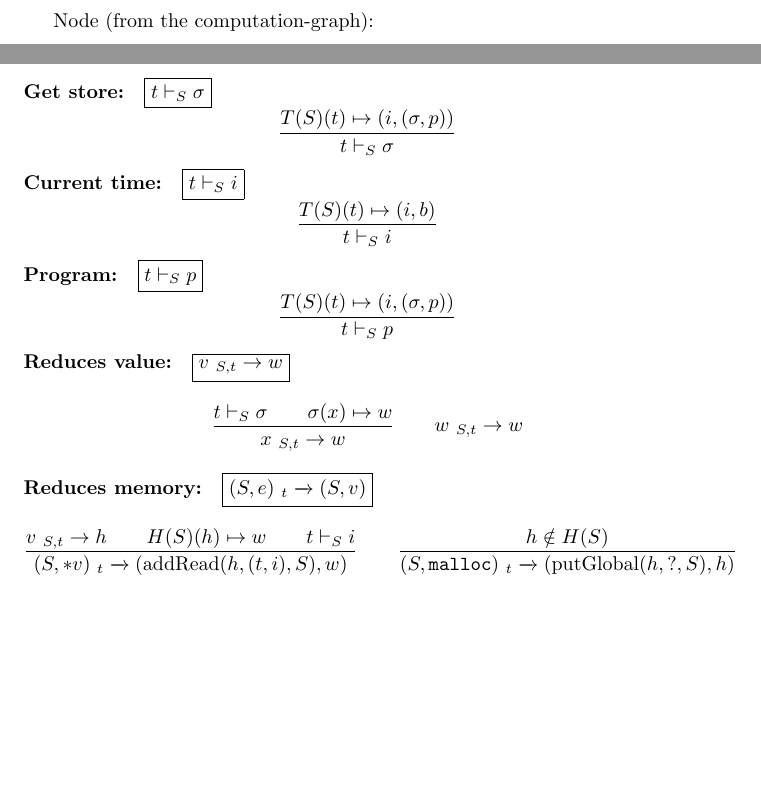
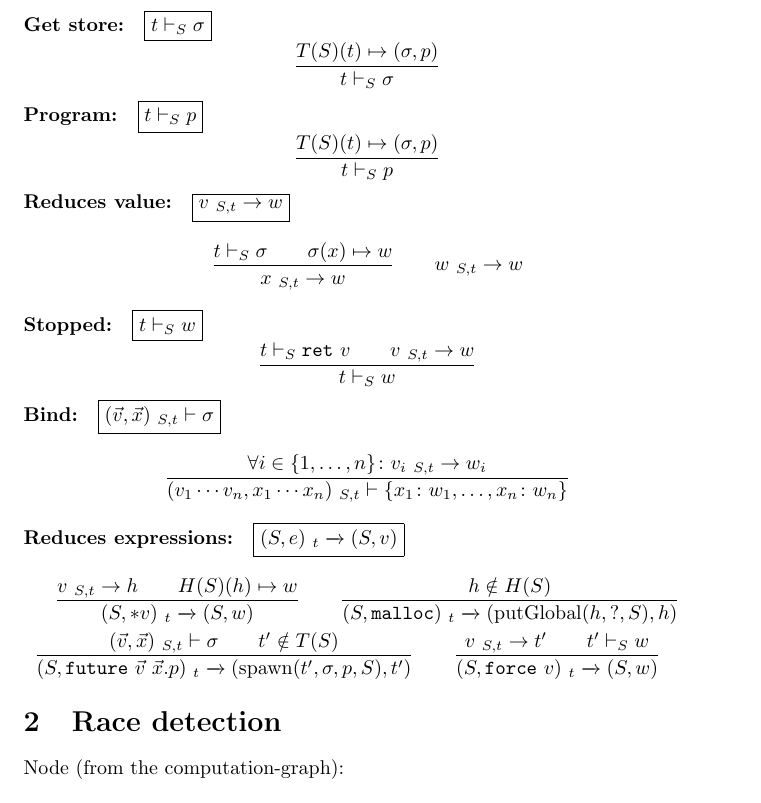
Before and after one commit to cogumbreiro/gorn-coq, a LaTeX document (figs-only.tex): two parts of pages 2 and 3 of 3 before the commit and part of page 3 of 4 after it, the two joined at a grey line, cut so that both start at the same text, the shorter picture padded with empty space. Compiled offline with pdfLaTeX.

Commit message:
Updated figs only with the new semantics.

```diff
--- a/figs-only.tex
+++ b/figs-only.tex
@@ -37,7 +37,8 @@
 \newcommand{\Put}[2]{\{{#1}:={#2}\}}
 
 \newcommand{\putGlobal}[3]{\mathrm{putGlobal}({#1},{#2},{#3})}
-\newcommand{\addRead}[3]{\mathrm{addRead}({#1},{#2},{#3})}
+\newcommand{\spawn}[4]{\mathrm{spawn}({#1},{#2},{#3},{#4})}
+
 
 \newcommand{\Inst}{i}
 \newcommand{\CALL}[3][\Reg]{{#1}=\mathtt{call}\ {#2}({#3})}
@@ -46,12 +47,11 @@
 \newcommand{\MALLOC}[1][\Reg]{{#1} = \mathtt{malloc}}
 \newcommand{\FUTURE}[3][\Reg]{{#1} = \mathtt{future}\ {#2}({#3})}
 \newcommand{\FORCE}[2][\Val]{\mathtt{force}\ {#1}}
-\newcommand{\RET}[1][\Val]{\mathtt{ret}\ {#1}}
+\newcommand{\Ret}[1][\Val]{\mathtt{ret}\ {#1}}
 \newcommand{\BR}[3][\Val]{\mathtt{br}\ {#1}\ {#2}\ {#3}}
 \newcommand{\OP}[2][\Reg]{{#1}\ =\ {#2}}
 \newcommand{\Nil}{\mathtt{nil}}
 \newcommand{\Args}{A}
-\newcommand{\Bind}[2][\FName]{\mathrm{bind}({#1},{#2})}
 \newcommand{\Op}{o}
 \newcommand{\Var}{x}
 \newcommand{\Exp}{e}
@@ -70,6 +70,14 @@
 \newcommand{\Nodes}{l}
 \newcommand{\AccessMap}{A}
 
+\newcommand{\Local}[1][\State]{\vdash_{#1}}
+\newcommand{\Time}[1][\State]{\vdash_{#1}}
+\newcommand{\Program}[1][\State]{\vdash_{#1}}
+\newcommand{\VReduces}[2][\State]{\ _{{#1},{#2}}\Reduces}
+\newcommand{\Stopped}[1][\State]{\vdash_{#1}}
+\newcommand{\Bind}[2][\State]{\ _{{#1},{#2}}\vdash}
+
+
 \newcommand{\grmor}{|}
 \newcommand{\Grmor}{\ \grmor\ }
 \newcommand{\Grmeq}{::=}
@@ -160,3 +174,102 @@ $$
+\noindent
+\textbf{Get store:}\quad\fbox{$\TName \Local \Store$}
+$$
+\frac{
+  \TaskMap(\State)(\TName) \mapsto (\Store,\Prog)
+}{
+  \TName \Local \Store
+}
+$$
+
+\noindent
+\textbf{Program:}\quad\fbox{$\TName \Program \Prog$}
+$$
+\frac{
+  \TaskMap(\State)(\TName) \mapsto (\Store,\Prog)
+}{
+  \TName \Program \Prog
+}
+$$
+
+
+\noindent
+\textbf{Reduces value:}\quad\fbox{$\Val \VReduces \TName \Word$}
+  %
+  $$
+  \frac{
+    \TName \Local \Store \qquad \Store(\Var) \mapsto \Word
+  }{
+    \Var \VReduces \TName \Word
+  }
+  \qquad
+  \Word \VReduces \TName \Word
+  $$
+  %
+
+\noindent
+\textbf{Stopped:}\quad\fbox{$\TName \Stopped \Word$}
+  %
+  $$
+  \frac{
+    \TName \Program \Ret
+    \qquad
+    \Val \VReduces \TName \Word
+  }{
+    \TName \Stopped \Word
+  }
+  $$
+  %
+
+
+\noindent
+\textbf{Bind:}\quad\fbox{$(\vec\Val,\vec\Var) \Bind \TName \Store$}
+  %
+  $$
+  \frac{
+    \forall i \in \{1,\dots,n\} \colon \Val_i \VReduces \TName \Word_i
+  }{
+    (\Val_1\cdots\Val_n, \Var_1\cdots\Var_n)  \Bind \TName \{\Var_1\colon \Word_1,\dots,\Var_n\colon\Word_n\}
+  }
+  $$
+  %
+
+\noindent
+  \textbf{Reduces expressions:}\quad \fbox{$(\State,\Exp) \MReduces (\State,\Val)$}
+  \begin{gather*}
+  \frac{
+    \Val \VReduces \TName \HName
+    \qquad
+    \HeapMap(\State)(\HName) \mapsto \Word
+  }{
+    (\State,\Deref) \MReduces (\State,\Word)
+  }
+  \qquad
+  \frac{
+    \HName \notin \HeapMap(\State)
+  }{
+    (\State,\Malloc) \MReduces (\putGlobal \HName ? \State,\HName)
+  }
+  \\
+  \frac{
+    (\vec\Val,\vec\Var) \Bind \TName \Store
+    \qquad
+    \TName' \notin \TaskMap(\State)
+  }{
+    (\State,\Future {\vec\Val} {\vec\Var} \Prog) \MReduces (\spawn {\TName'} {\Store} {\Prog} \State,\TName')
+  }
+  \qquad
+  \frac{
+    \Val \VReduces \TName {\TName'}
+    \qquad
+    \TName' \Stopped \Word
+  }{
+    (\State,\Force) \MReduces (\State,\Word)
+  }
+  \qquad
+  \end{gather*}
+
+
+\section{Race detection}
 
 Node (from the computation-graph):
 
@@ -205,70 +310 @@ $$
-\newcommand{\Local}[1][\State]{\vdash_{#1}}
-\newcommand{\Time}[1][\State]{\vdash_{#1}}
-\newcommand{\Program}[1][\State]{\vdash_{#1}}
-
-\noindent
-\textbf{Get store:}\quad\fbox{$\TName \Local \Store$}
-$$
-\frac{
-  \TaskMap(\State)(\TName) \mapsto (\Nat,(\Store,\Prog))
-}{
-  \TName \Local \Store
-}
-$$
-
-\noindent
-\textbf{Current time:}\quad\fbox{$\TName \Time \Nat$}
-$$
-\frac{
-  \TaskMap(\State)(\TName) \mapsto (\Nat,\TStatus)
-}{
-  \TName \Time \Nat
-}
-$$
-
-\noindent
-\textbf{Program:}\quad\fbox{$\TName \Program \Prog$}
-$$
-\frac{
-  \TaskMap(\State)(\TName) \mapsto (\Nat,(\Store,\Prog))
-}{
-  \TName \Program \Prog
-}
-$$
-
-\newcommand{\VReduces}[2][\State]{\ _{{#1},{#2}}\Reduces}
-
-\noindent
-\textbf{Reduces value:}\quad\fbox{$\Val \VReduces \TName \Word$}
-  %
-  $$
-  \frac{
-    \TName \Local \Store \qquad \Store(\Var) \mapsto \Word
-  }{
-    \Var \VReduces \TName \Word
-  }
-  \qquad
-  \Word \VReduces \TName \Word
-  $$
-  %
-  %
-  \textbf{Reduces memory:}\quad \fbox{$(\State,\Exp) \MReduces (\State,\Val)$}
-  $$
-  \frac{
-    \Val \VReduces \TName \HName
-    \qquad
-    \HeapMap(\State)(\HName) \mapsto \Word
-    \qquad
-    \TName \Time \Nat
-  }{
-    (\State,\Deref) \MReduces (\addRead {\HName} {(\TName,\Nat)} \State,\Word)
-  }
-  \qquad
-  \frac{
-    \HName \notin \HeapMap(\State)
-  }{
-    (\State,\Malloc) \MReduces (\putGlobal \HName ? \State,\HName)
-  }
-  $$
-
 \end{document}
```
Also changed, not shown: figs-only.tex (30 more changed lines).
